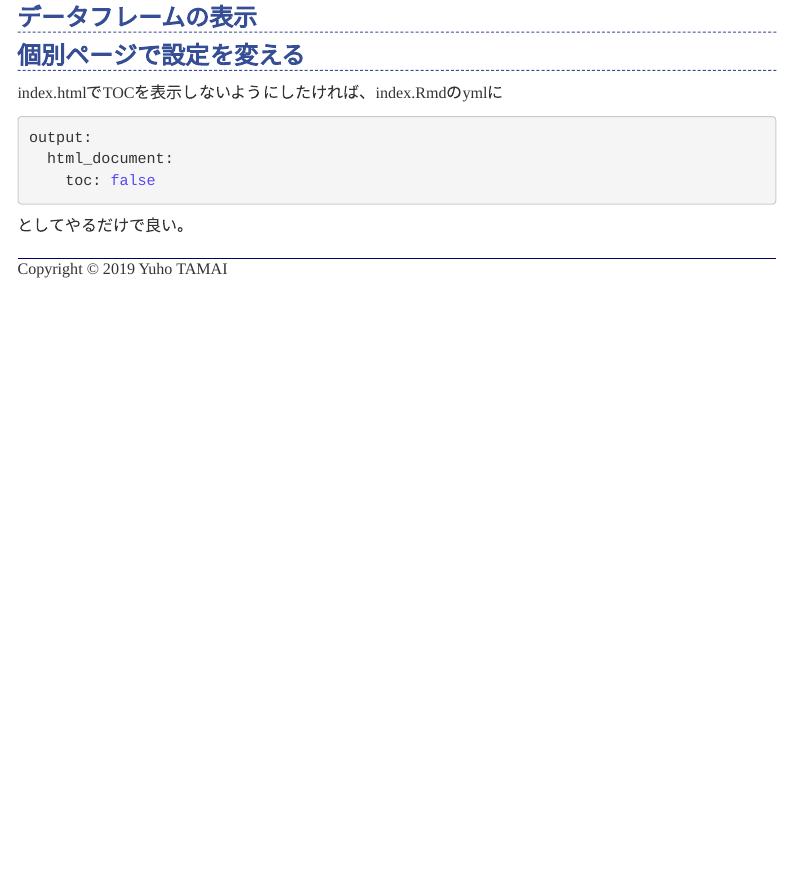
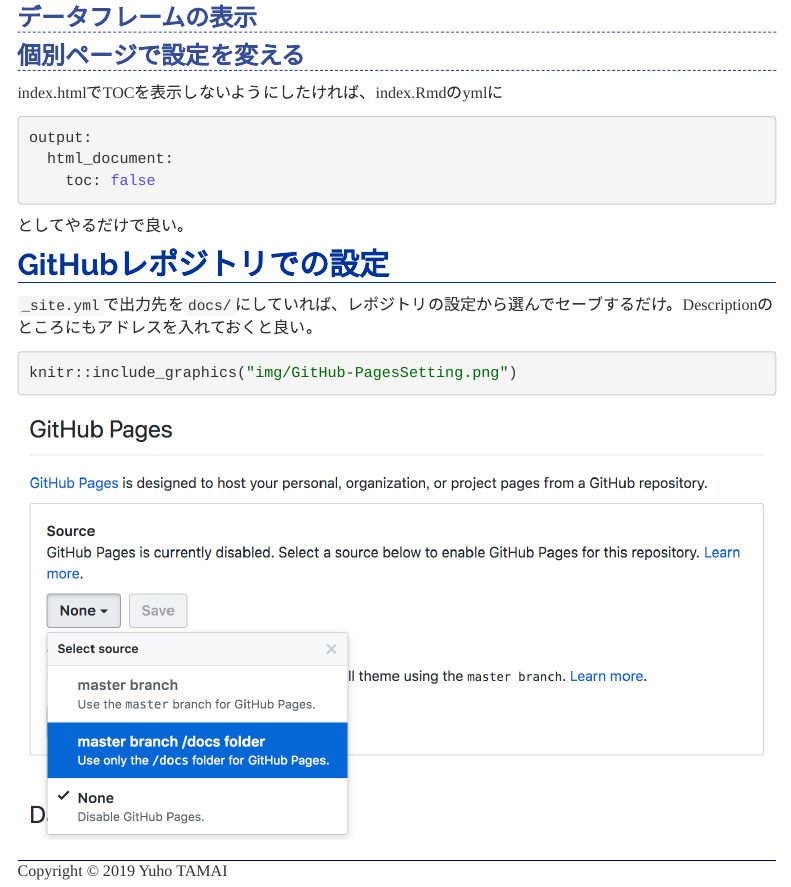
Before and after one commit to u-4/PalmWiki, an R Markdown document (Rmd-GitHubPages.Rmd): the page in a window 1100 px wide, from 900 px down. Rendered offline with R 4.5, knitr and Pandoc, with nearby package versions; menus at the side of the page are left out.

Commit message:
added GitHub repository settings

````diff
--- a/Rmd-GitHubPages.Rmd
+++ b/Rmd-GitHubPages.Rmd
@@ -45,3 +45,11 @@
 ```
 
 としてやるだけで良い。
+
+## GitHubレポジトリでの設定
+
+`_site.yml`で出力先を`docs/`にしていれば、レポジトリの設定から選んでセーブするだけ。Descriptionのところにもアドレスを入れておくと良い。
+
+```{r}
+knitr::include_graphics("img/GitHub-PagesSetting.png")
+```
````
